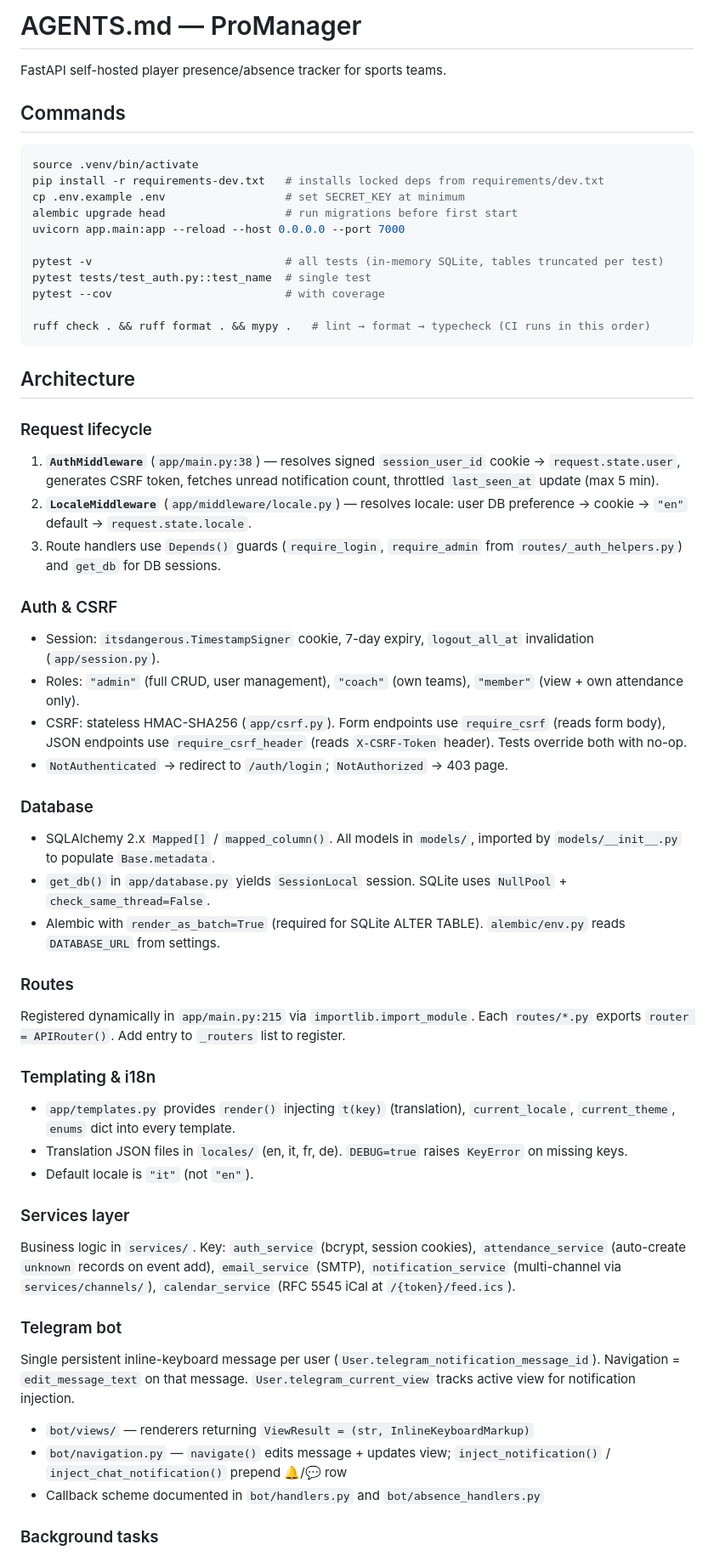
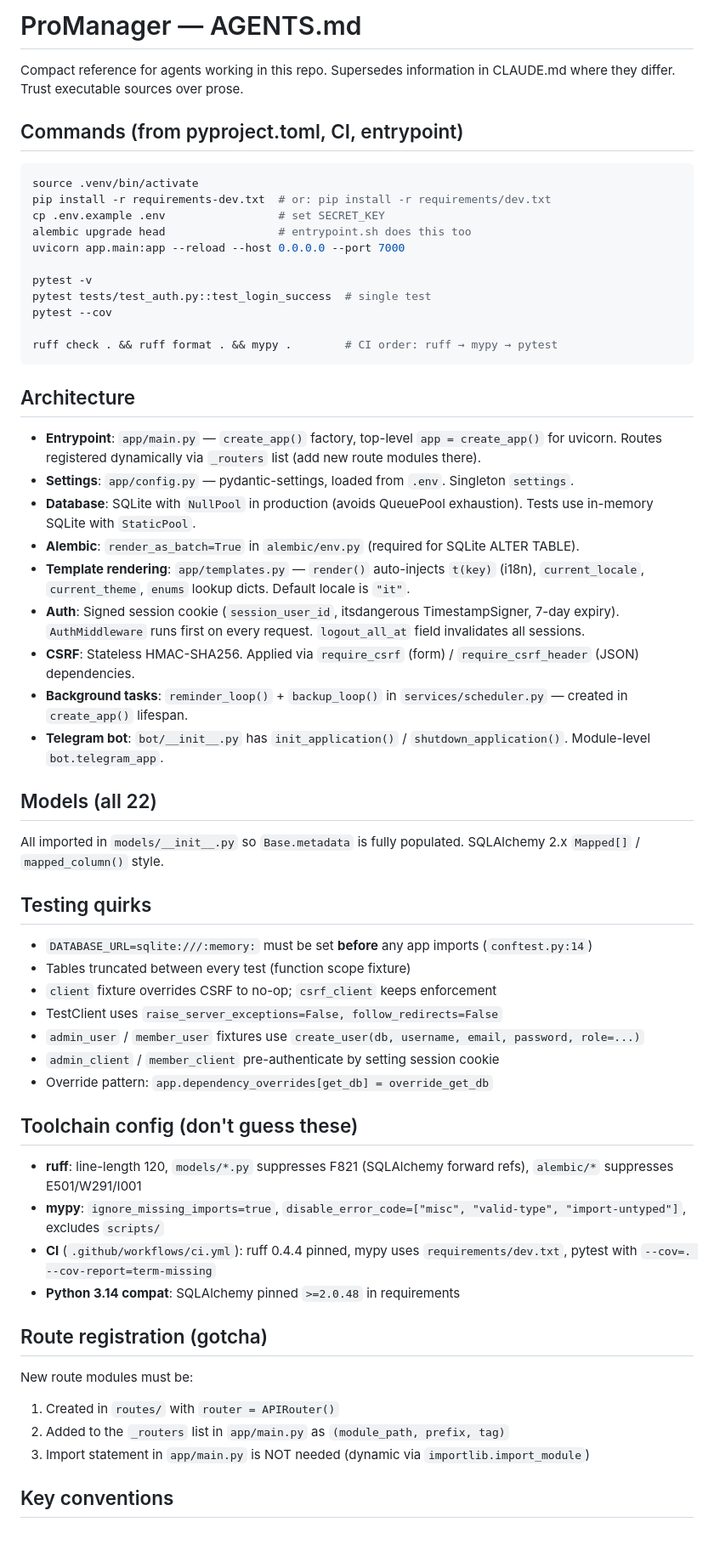
Before and after one commit to dennyschwender/promanager, a Markdown page: AGENTS.md, the part around one of its changes. Shown at 85% size. Rendered like a GitHub page; blank space fills up the shorter version.

Commit message:
docs: add AGENTS.md for agent sessions

````diff
--- a/AGENTS.md
+++ b/AGENTS.md
@@ -1,65 +1,62 @@
-# AGENTS.md — ProManager
+# ProManager — AGENTS.md
 
-FastAPI self-hosted player presence/absence tracker for sports teams.
+Compact reference for agents working in this repo. Supersedes information in CLAUDE.md where they differ. Trust executable sources over prose.
 
-## Commands
+## Commands (from pyproject.toml, CI, entrypoint)
 
 ```bash
 source .venv/bin/activate
-pip install -r requirements-dev.txt   # installs locked deps from requirements/dev.txt
-cp .env.example .env                  # set SECRET_KEY at minimum
-alembic upgrade head                  # run migrations before first start
+pip install -r requirements-dev.txt  # or: pip install -r requirements/dev.txt
+cp .env.example .env                 # set SECRET_KEY
+alembic upgrade head                 # entrypoint.sh does this too
 uvicorn app.main:app --reload --host 0.0.0.0 --port 7000
 
-pytest -v                             # all tests (in-memory SQLite, tables truncated per test)
-pytest tests/test_auth.py::test_name  # single test
-pytest --cov                          # with coverage
+pytest -v
+pytest tests/test_auth.py::test_login_success  # single test
+pytest --cov
 
-ruff check . && ruff format . && mypy .   # lint → format → typecheck (CI runs in this order)
+ruff check . && ruff format . && mypy .        # CI order: ruff → mypy → pytest
 ```
 
 ## Architecture
 
-### Request lifecycle
+- **Entrypoint**: `app/main.py` — `create_app()` factory, top-level `app = create_app()` for uvicorn. Routes registered dynamically via `_routers` list (add new route modules there).
+- **Settings**: `app/config.py` — pydantic-settings, loaded from `.env`. Singleton `settings`.
+- **Database**: SQLite with `NullPool` in production (avoids QueuePool exhaustion). Tests use in-memory SQLite with `StaticPool`.
+- **Alembic**: `render_as_batch=True` in `alembic/env.py` (required for SQLite ALTER TABLE).
+- **Template rendering**: `app/templates.py` — `render()` auto-injects `t(key)` (i18n), `current_locale`, `current_theme`, `enums` lookup dicts. Default locale is `"it"`.
+- **Auth**: Signed session cookie (`session_user_id`, itsdangerous TimestampSigner, 7-day expiry). `AuthMiddleware` runs first on every request. `logout_all_at` field invalidates all sessions.
+- **CSRF**: Stateless HMAC-SHA256. Applied via `require_csrf` (form) / `require_csrf_header` (JSON) dependencies.
+- **Background tasks**: `reminder_loop()` + `backup_loop()` in `services/scheduler.py` — created in `create_app()` lifespan.
+- **Telegram bot**: `bot/__init__.py` has `init_application()` / `shutdown_application()`. Module-level `bot.telegram_app`.
 
-1. **`AuthMiddleware`** (`app/main.py:38`) — resolves signed `session_user_id` cookie → `request.state.user`, generates CSRF token, fetches unread notification count, throttled `last_seen_at` update (max 5 min).
-2. **`LocaleMiddleware`** (`app/middleware/locale.py`) — resolves locale: user DB preference → cookie → `"en"` default → `request.state.locale`.
-3. Route handlers use `Depends()` guards (`require_login`, `require_admin` from `routes/_auth_helpers.py`) and `get_db` for DB sessions.
+## Models (all 22)
 
-### Auth & CSRF
+All imported in `models/__init__.py` so `Base.metadata` is fully populated. SQLAlchemy 2.x `Mapped[]` / `mapped_column()` style.
 
-- Session: `itsdangerous.TimestampSigner` cookie, 7-day expiry, `logout_all_at` invalidation (`app/session.py`).
-- Roles: `"admin"` (full CRUD, user management), `"coach"` (own teams), `"member"` (view + own attendance only).
-- CSRF: stateless HMAC-SHA256 (`app/csrf.py`). Form endpoints use `require_csrf` (reads form body), JSON endpoints use `require_csrf_header` (reads `X-CSRF-Token` header). Tests override both with no-op.
-- `NotAuthenticated` → redirect to `/auth/login`; `NotAuthorized` → 403 page.
+## Testing quirks
 
-### Database
+- `DATABASE_URL=sqlite:///:memory:` must be set **before** any app imports (`conftest.py:14`)
+- Tables truncated between every test (function scope fixture)
+- `client` fixture overrides CSRF to no-op; `csrf_client` keeps enforcement
+- TestClient uses `raise_server_exceptions=False, follow_redirects=False`
+- `admin_user` / `member_user` fixtures use `create_user(db, username, email, password, role=...)`
+- `admin_client` / `member_client` pre-authenticate by setting session cookie
+- Override pattern: `app.dependency_overrides[get_db] = override_get_db`
 
-- SQLAlchemy 2.x `Mapped[]` / `mapped_column()`. All models in `models/`, imported by `models/__init__.py` to populate `Base.metadata`.
-- `get_db()` in `app/database.py` yields `SessionLocal` session. SQLite uses `NullPool` + `check_same_thread=False`.
-- Alembic with `render_as_batch=True` (required for SQLite ALTER TABLE). `alembic/env.py` reads `DATABASE_URL` from settings.
+## Toolchain config (don't guess these)
 
-### Routes
+- **ruff**: line-length 120, `models/*.py` suppresses F821 (SQLAlchemy forward refs), `alembic/*` suppresses E501/W291/I001
+- **mypy**: `ignore_missing_imports=true`, `disable_error_code=["misc", "valid-type", "import-untyped"]`, excludes `scripts/`
+- **CI** (`.github/workflows/ci.yml`): ruff 0.4.4 pinned, mypy uses `requirements/dev.txt`, pytest with `--cov=. --cov-report=term-missing`
+- **Python 3.14 compat**: SQLAlchemy pinned `>=2.0.48` in requirements
 
-Registered dynamically in `app/main.py:215` via `importlib.import_module`. Each `routes/*.py` exports `router = APIRouter()`. Add entry to `_routers` list to register.
+## Route registration (gotcha)
 
-### Templating & i18n
+New route modules must be:
+1. Created in `routes/` with `router = APIRouter()`
+2. Added to the `_routers` list in `app/main.py` as `(module_path, prefix, tag)`
+3. Import statement in `app/main.py` is NOT needed (dynamic via `importlib.import_module`)
 
-- `app/templates.py` provides `render()` injecting `t(key)` (translation), `current_locale`, `current_theme`, `enums` dict into every template.
-- Translation JSON files in `locales/` (en, it, fr, de). `DEBUG=true` raises `KeyError` on missing keys.
-- Default locale is `"it"` (not `"en"`).
+## Key conventions
 
-### Services layer
-
-Business logic in `services/`. Key: `auth_service` (bcrypt, session cookies), `attendance_service` (auto-create `unknown` records on event add), `email_service` (SMTP), `notification_service` (multi-channel via `services/channels/`), `calendar_service` (RFC 5545 iCal at `/{token}/feed.ics`).
-
-### Telegram bot
-
-Single persistent inline-keyboard message per user (`User.telegram_notification_message_id`). Navigation = `edit_message_text` on that message. `User.telegram_current_view` tracks active view for notification injection.
-
-- `bot/views/` — renderers returning `ViewResult = (str, InlineKeyboardMarkup)`
-- `bot/navigation.py` — `navigate()` edits message + updates view; `inject_notification()` / `inject_chat_notification()` prepend 🔔/💬 row
-- Callback scheme documented in `bot/handlers.py` and `bot/absence_handlers.py`
-
-### Background tasks
-
````
Also changed, not shown: other parts of AGENTS.md (+10 -35 lines).
